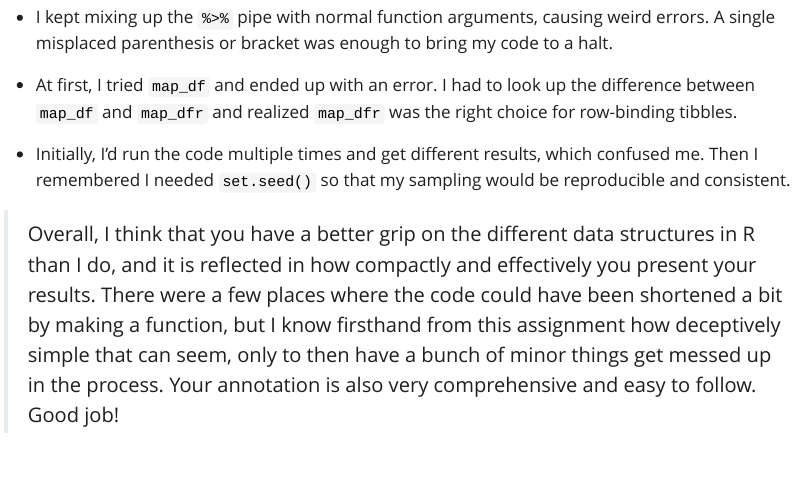
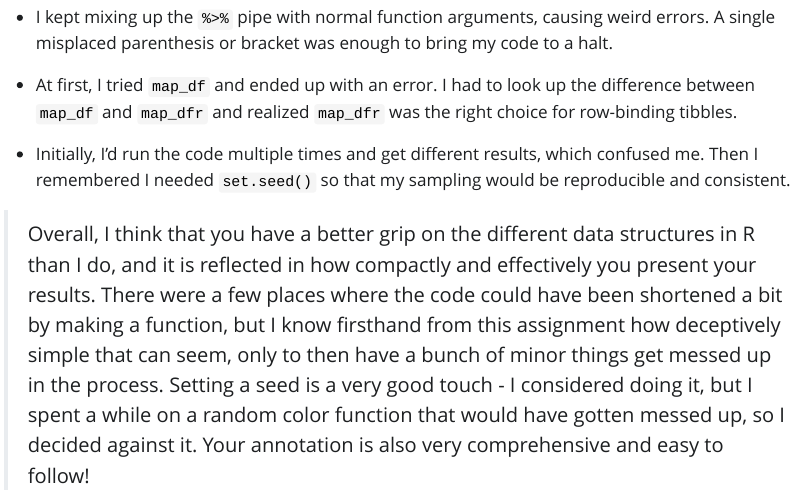
Before and after one commit to koseiarima/AN588_Zombies_sghorui, a Quarto document (auzeff_PeerCommentary_sghorui_03.qmd): the page in a window 1100 px wide, from 11130 px down. The pictures show the output file auzeff_PeerCommentary_sghorui_03.html that the author committed with the source, opened offline; Quarto's library style sheets are replaced by a plain one without menus; long lines of code are wrapped.

Commit message:
Minor changes

```diff
--- a/auzeff_PeerCommentary_sghorui_03.qmd
+++ b/auzeff_PeerCommentary_sghorui_03.qmd
@@ -287,4 +287,4 @@ Difficulties I faced:
 
 -   Initially, I'd run the code multiple times and get different results, which confused me. Then I remembered I needed `set.seed()` so that my sampling would be reproducible and consistent.
 
-> Overall, I think that you have a better grip on the different data structures in R than I do, and it is reflected in how compactly and effectively you present your results. There were a few places where the code could have been shortened a bit by making a function, but I know firsthand from this assignment how deceptively simple that can seem, only to then have a bunch of minor things get messed up in the process. Your annotation is also very comprehensive and easy to follow. Good job!
+> Overall, I think that you have a better grip on the different data structures in R than I do, and it is reflected in how compactly and effectively you present your results. There were a few places where the code could have been shortened a bit by making a function, but I know firsthand from this assignment how deceptively simple that can seem, only to then have a bunch of minor things get messed up in the process. Setting a seed is a very good touch - I considered doing it, but I spent a while on a random color function that would have gotten messed up, so I decided against it. Your annotation is also very comprehensive and easy to follow!
```
Also changed, not shown: auzeff_PeerCommentary_sghorui_03.html.
